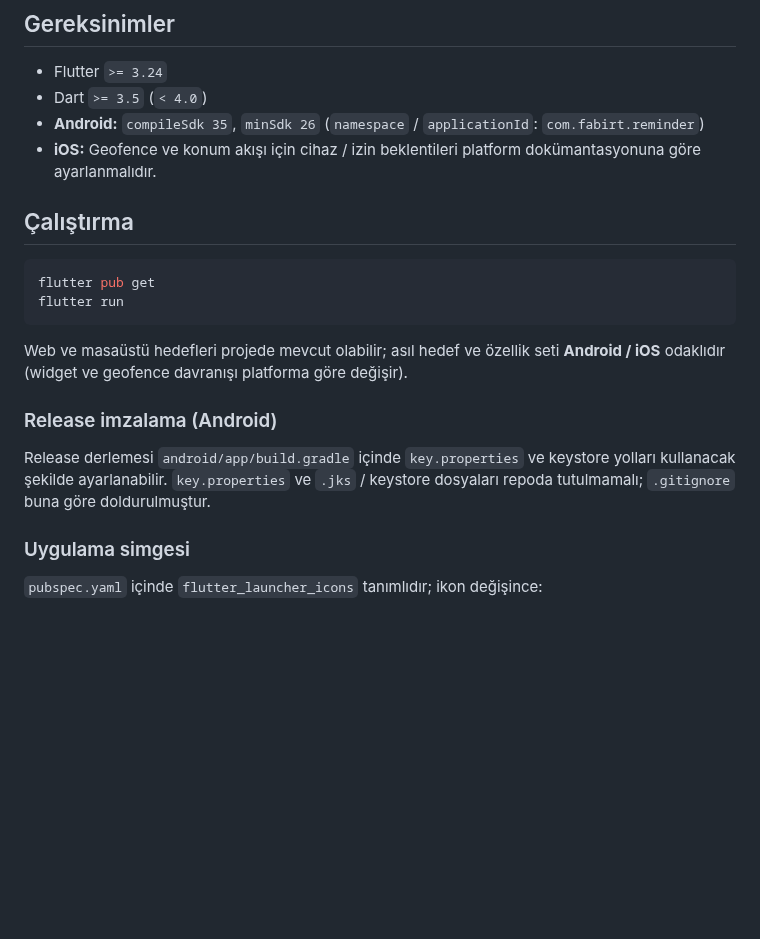
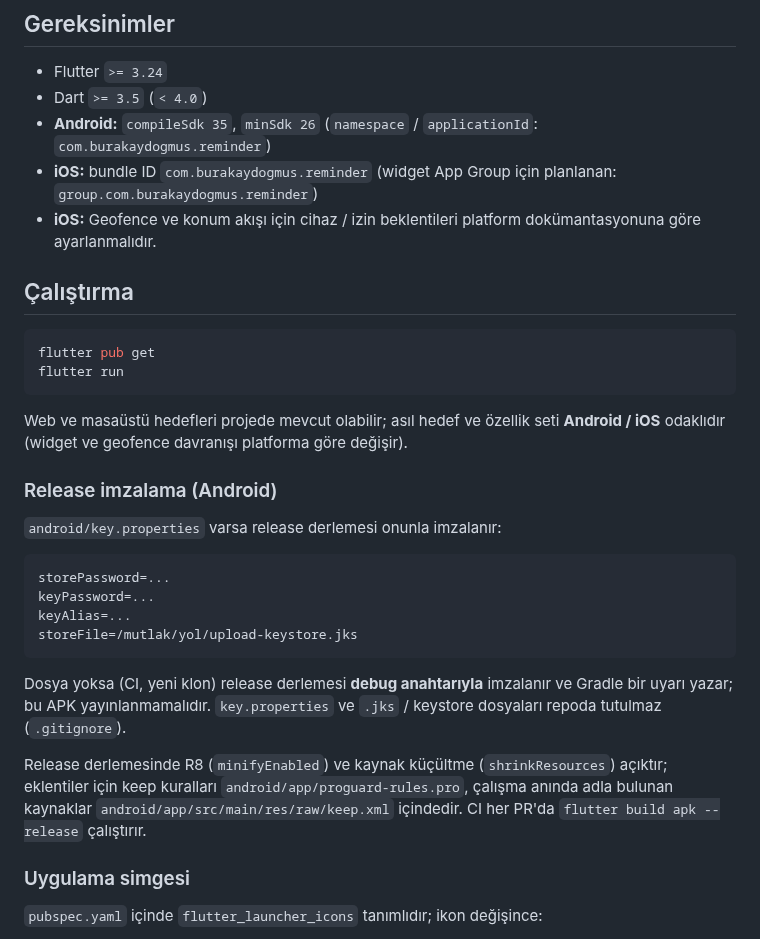
Before and after one commit to burakaydogmus/reminder-android-app, a Markdown page: README.md, the part around the change. Drawn GitHub-style; blank space fills up the shorter version.

Commit message:
docs: document new package id and release signing; mark F1.9 done
Co-Authored-By: Claude Opus 5 <noreply@anthropic.com>

````diff
--- a/README.md
+++ b/README.md
@@ -34,7 +34,8 @@ Anahtar, `lib/config/maps_config.dart` içinde `String.fromEnvironment('GOOGLE_M
 
 - Flutter `>= 3.24`
 - Dart `>= 3.5` (`< 4.0`)
-- **Android:** `compileSdk 35`, `minSdk 26` (`namespace` / `applicationId`: `com.fabirt.reminder`)
+- **Android:** `compileSdk 35`, `minSdk 26` (`namespace` / `applicationId`: `com.burakaydogmus.reminder`)
+- **iOS:** bundle ID `com.burakaydogmus.reminder` (widget App Group için planlanan: `group.com.burakaydogmus.reminder`)
 - **iOS:** Geofence ve konum akışı için cihaz / izin beklentileri platform dokümantasyonuna göre ayarlanmalıdır.
 
 ## Çalıştırma
@@ -48,7 +49,18 @@ Web ve masaüstü hedefleri projede mevcut olabilir; asıl hedef ve özellik set
 
 ### Release imzalama (Android)
 
-Release derlemesi `android/app/build.gradle` içinde `key.properties` ve keystore yolları kullanacak şekilde ayarlanabilir. `key.properties` ve `.jks` / keystore dosyaları repoda tutulmamalı; `.gitignore` buna göre doldurulmuştur.
+`android/key.properties` varsa release derlemesi onunla imzalanır:
+
+```properties
+storePassword=...
+keyPassword=...
+keyAlias=...
+storeFile=/mutlak/yol/upload-keystore.jks
+```
+
+Dosya yoksa (CI, yeni klon) release derlemesi **debug anahtarıyla** imzalanır ve Gradle bir uyarı yazar; bu APK yayınlanmamalıdır. `key.properties` ve `.jks` / keystore dosyaları repoda tutulmaz (`.gitignore`).
+
+Release derlemesinde R8 (`minifyEnabled`) ve kaynak küçültme (`shrinkResources`) açıktır; eklentiler için keep kuralları `android/app/proguard-rules.pro`, çalışma anında adla bulunan kaynaklar `android/app/src/main/res/raw/keep.xml` içindedir. CI her PR'da `flutter build apk --release` çalıştırır.
 
 ### Uygulama simgesi
 
````
Also changed, not shown: CLAUDE.md (+7 -1 lines), ROADMAP.md (+1 -1 lines).
